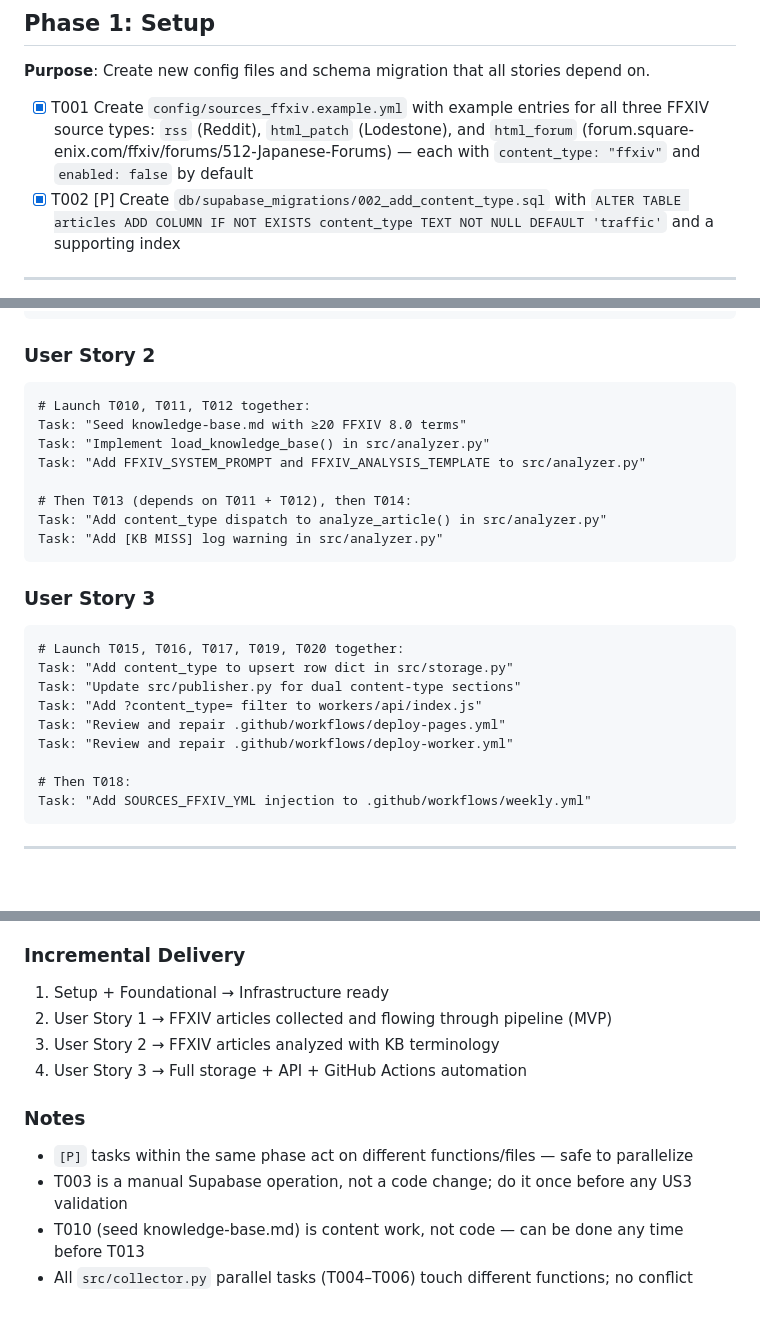
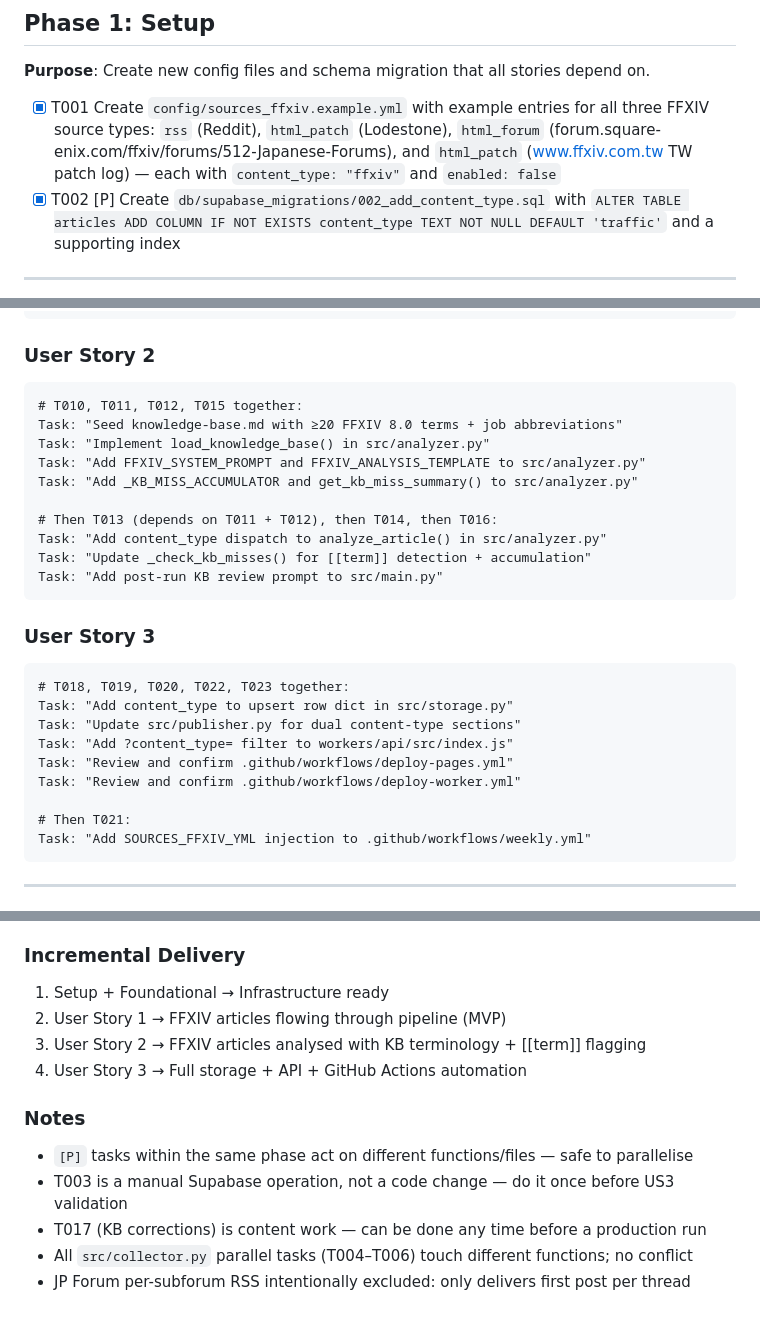
Before and after one commit to lukeking/garyu-news-scraper, a Markdown page: specs/001-extend-to-garyu-news-scraper/tasks.md, 3 parts joined by grey strips. Rendered like a GitHub page; blank space fills up the shorter version.

````diff
--- a/specs/001-extend-to-garyu-news-scraper/tasks.md
+++ b/specs/001-extend-to-garyu-news-scraper/tasks.md
@@ -23,7 +23,7 @@ testing of each story.
 
 **Purpose**: Create new config files and schema migration that all stories depend on.
 
-- [x] T001 Create `config/sources_ffxiv.example.yml` with example entries for all three FFXIV source types: `rss` (Reddit), `html_patch` (Lodestone), and `html_forum` (forum.square-enix.com/ffxiv/forums/512-Japanese-Forums) — each with `content_type: "ffxiv"` and `enabled: false` by default
+- [x] T001 Create `config/sources_ffxiv.example.yml` with example entries for all three FFXIV source types: `rss` (Reddit), `html_patch` (Lodestone), `html_forum` (forum.square-enix.com/ffxiv/forums/512-Japanese-Forums), and `html_patch` (www.ffxiv.com.tw TW patch log) — each with `content_type: "ffxiv"` and `enabled: false`
 - [x] T002 [P] Create `db/supabase_migrations/002_add_content_type.sql` with `ALTER TABLE articles ADD COLUMN IF NOT EXISTS content_type TEXT NOT NULL DEFAULT 'traffic'` and a supporting index
 
 ---
@@ -166,27 +170,29 @@ Task: "Update src/main.py to load and wire FFXIV sources"
 ### User Story 2
 
 ```
-# Launch T010, T011, T012 together:
-Task: "Seed knowledge-base.md with ≥20 FFXIV 8.0 terms"
+# T010, T011, T012, T015 together:
+Task: "Seed knowledge-base.md with ≥20 FFXIV 8.0 terms + job abbreviations"
 Task: "Implement load_knowledge_base() in src/analyzer.py"
 Task: "Add FFXIV_SYSTEM_PROMPT and FFXIV_ANALYSIS_TEMPLATE to src/analyzer.py"
+Task: "Add _KB_MISS_ACCUMULATOR and get_kb_miss_summary() to src/analyzer.py"
 
-# Then T013 (depends on T011 + T012), then T014:
+# Then T013 (depends on T011 + T012), then T014, then T016:
 Task: "Add content_type dispatch to analyze_article() in src/analyzer.py"
-Task: "Add [KB MISS] log warning in src/analyzer.py"
+Task: "Update _check_kb_misses() for [[term]] detection + accumulation"
+Task: "Add post-run KB review prompt to src/main.py"
 ```
 
 ### User Story 3
 
 ```
-# Launch T015, T016, T017, T019, T020 together:
+# T018, T019, T020, T022, T023 together:
 Task: "Add content_type to upsert row dict in src/storage.py"
 Task: "Update src/publisher.py for dual content-type sections"
-Task: "Add ?content_type= filter to workers/api/index.js"
-Task: "Review and repair .github/workflows/deploy-pages.yml"
-Task: "Review and repair .github/workflows/deploy-worker.yml"
+Task: "Add ?content_type= filter to workers/api/src/index.js"
+Task: "Review and confirm .github/workflows/deploy-pages.yml"
+Task: "Review and confirm .github/workflows/deploy-worker.yml"
 
-# Then T018:
+# Then T021:
 Task: "Add SOURCES_FFXIV_YML injection to .github/workflows/weekly.yml"
 ```
 
@@ -205,13 +211,14 @@ Task: "Add SOURCES_FFXIV_YML injection to .github/workflows/weekly.yml"
 ### Incremental Delivery
 
 1. Setup + Foundational → Infrastructure ready
-2. User Story 1 → FFXIV articles collected and flowing through pipeline (MVP)
-3. User Story 2 → FFXIV articles analyzed with KB terminology
+2. User Story 1 → FFXIV articles flowing through pipeline (MVP)
+3. User Story 2 → FFXIV articles analysed with KB terminology + [[term]] flagging
 4. User Story 3 → Full storage + API + GitHub Actions automation
 
 ### Notes
 
-- `[P]` tasks within the same phase act on different functions/files — safe to parallelize
-- T003 is a manual Supabase operation, not a code change; do it once before any US3 validation
-- T010 (seed knowledge-base.md) is content work, not code — can be done any time before T013
+- `[P]` tasks within the same phase act on different functions/files — safe to parallelise
+- T003 is a manual Supabase operation, not a code change — do it once before US3 validation
+- T017 (KB corrections) is content work — can be done any time before a production run
 - All `src/collector.py` parallel tasks (T004–T006) touch different functions; no conflict
+- JP Forum per-subforum RSS intentionally excluded: only delivers first post per thread
````
Also changed, not shown: other parts of specs/001-extend-to-garyu-news-scraper/tasks.md (+47 -43 lines).
